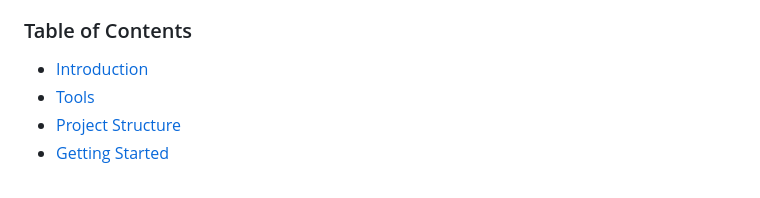
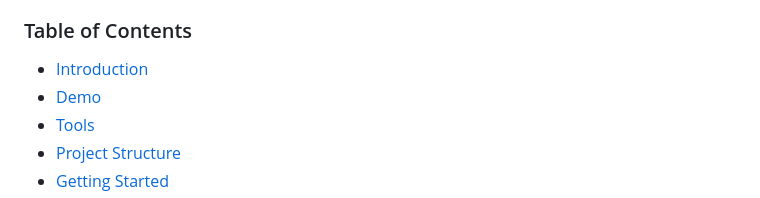
Before and after one commit to yeoshuheng/travel-gpt, a Markdown page: README.md, the part around the change printed below. Rendered like a GitHub page.

Commit message:
docs: added demo

```diff
--- a/README.md
+++ b/README.md
@@ -4,6 +4,7 @@ Build for SIA Application Challenge under the Generative AI category.
 
 ### Table of Contents
 - [Introduction](#introduction)
+- [Demo](#demo)
 - [Tools](#Tools)
 - [Project Structure](#project-structure)
 - [Getting Started](#getting-started)
```
Also changed, not shown: other parts of README.md (+3 -0 lines).
